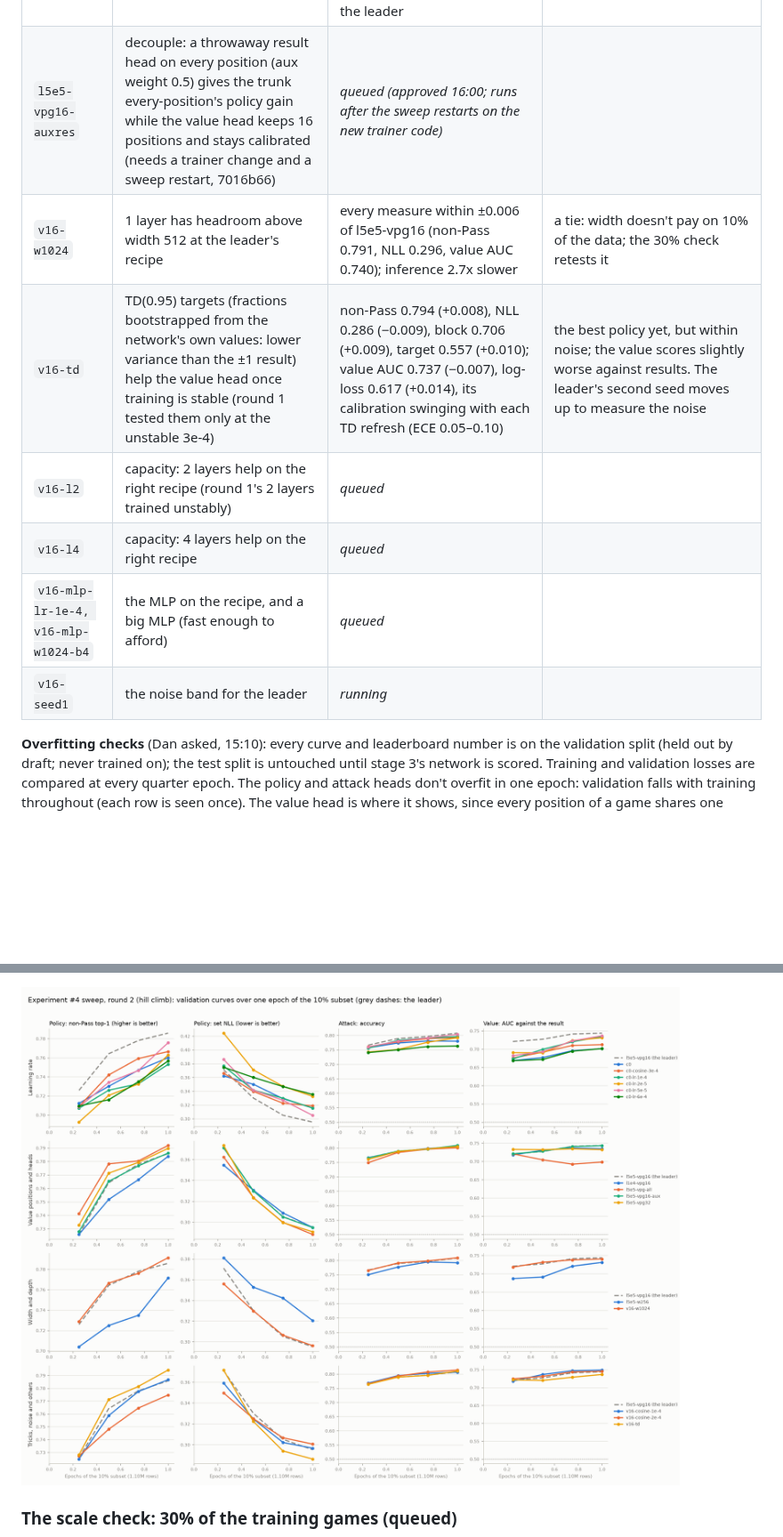
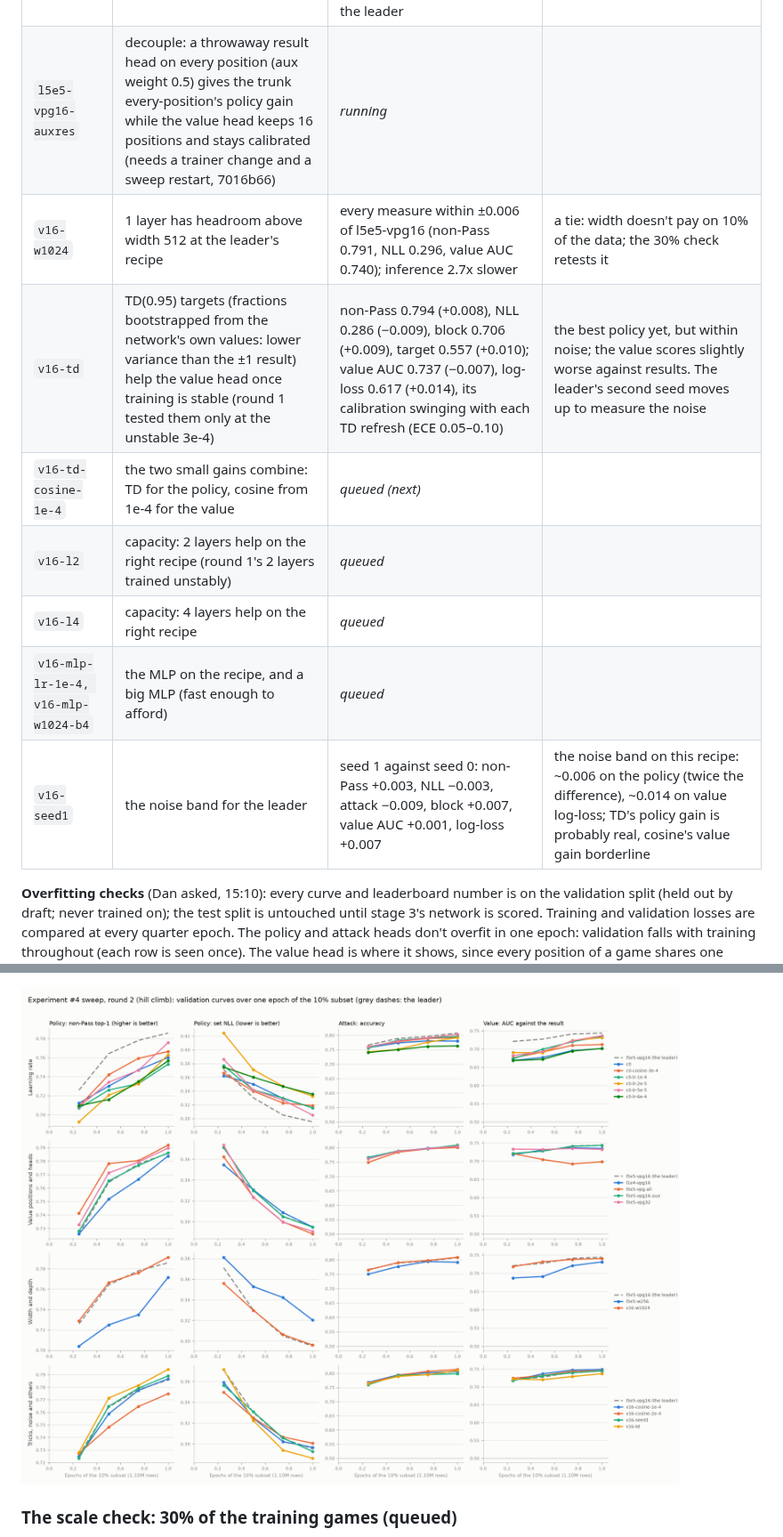
Before and after one commit to danieljbrooks/draft-zero, a Markdown page: docs/018-experiment4-results.md, 2 parts joined by grey strips. Shown at 89% size. Drawn GitHub-style; pictures changed too: docs/img/018-sweep-r2-light.png; blank space fills up the shorter version.

Commit message:
Docs/018: round 2 check-in 18:07 (seed noise measured; TD + cosine queued)
Co-Authored-By: Claude Opus 5.5 <noreply@anthropic.com>

```diff
--- a/docs/018-experiment4-results.md
+++ b/docs/018-experiment4-results.md
@@ -282,13 +282,14 @@ first 1-layer run, stopped at 1.08 epochs, was restarted.
 | `l5e5-vpg32` | 32 value positions a game keeps most of every-position's policy gain without the value head overfitting | non-Pass 0.790 (+0.004), NLL 0.291 (−0.004), block 0.704 (+0.007); value AUC 0.732 (−0.012), log-loss 0.648 (+0.045) against l5e5-vpg16. The value log-loss was 0.591 at half an epoch, then rose | rejected: the policy gain is within noise and the value starts to overfit; 16 is the value head's sweet spot |
 | `l5e5-vpg16-aux` | a turns-left head (a target that varies within a game, so it can't be memorised per game) helps the shared trunk too | every measure within ±0.004 of l5e5-vpg16 (non-Pass 0.786, NLL 0.295, value AUC 0.743) | neutral: a within-game target adds nothing at this budget |
 | `v16-cosine-1e-4, v16-cosine-2e-4` | warm-up + cosine at the right scale (Dan's experience elsewhere): a peak of 1e-4 or 2e-4 decaying below 5e-5 combines fast early learning with low-rate finishing, and beats constant 5e-5 | from 1e-4: non-Pass 0.787 (+0.001), NLL 0.297 (+0.001), value AUC 0.749 (+0.005), log-loss 0.592 (−0.011; both the best yet). From 2e-4: non-Pass 0.775 (−0.011), NLL 0.301, attack 0.814 (+0.006), target 0.566 (+0.020), value AUC 0.746 (+0.002). Both against the leader | cosine from 1e-4 is the better-balanced schedule: the leader's policy and the best value head (within noise); from 2e-4 trades policy for attack and targets |
-| `l5e5-vpg16-auxres` | decouple: a throwaway result head on every position (aux weight 0.5) gives the trunk every-position's policy gain while the value head keeps 16 positions and stays calibrated (needs a trainer change and a sweep restart, 7016b66) | *queued (approved 16:00; runs after the sweep restarts on the new trainer code)* |  |
+| `l5e5-vpg16-auxres` | decouple: a throwaway result head on every position (aux weight 0.5) gives the trunk every-position's policy gain while the value head keeps 16 positions and stays calibrated (needs a trainer change and a sweep restart, 7016b66) | *running* |  |
 | `v16-w1024` | 1 layer has headroom above width 512 at the leader's recipe | every measure within ±0.006 of l5e5-vpg16 (non-Pass 0.791, NLL 0.296, value AUC 0.740); inference 2.7x slower | a tie: width doesn't pay on 10% of the data; the 30% check retests it |
 | `v16-td` | TD(0.95) targets (fractions bootstrapped from the network's own values: lower variance than the ±1 result) help the value head once training is stable (round 1 tested them only at the unstable 3e-4) | non-Pass 0.794 (+0.008), NLL 0.286 (−0.009), block 0.706 (+0.009), target 0.557 (+0.010); value AUC 0.737 (−0.007), log-loss 0.617 (+0.014), its calibration swinging with each TD refresh (ECE 0.05–0.10) | the best policy yet, but within noise; the value scores slightly worse against results. The leader's second seed moves up to measure the noise |
+| `v16-td-cosine-1e-4` | the two small gains combine: TD for the policy, cosine from 1e-4 for the value | *queued (next)* |  |
 | `v16-l2` | capacity: 2 layers help on the right recipe (round 1's 2 layers trained unstably) | *queued* |  |
 | `v16-l4` | capacity: 4 layers help on the right recipe | *queued* |  |
 | `v16-mlp-lr-1e-4, v16-mlp-w1024-b4` | the MLP on the recipe, and a big MLP (fast enough to afford) | *queued* |  |
-| `v16-seed1` | the noise band for the leader | *running* |  |
+| `v16-seed1` | the noise band for the leader | seed 1 against seed 0: non-Pass +0.003, NLL −0.003, attack −0.009, block +0.007, value AUC +0.001, log-loss +0.007 | the noise band on this recipe: ~0.006 on the policy (twice the difference), ~0.014 on value log-loss; TD's policy gain is probably real, cosine's value gain borderline |
 
 **Overfitting checks** (Dan asked, 15:10): every curve and leaderboard number is on the validation split
 (held out by draft; never trained on); the test split is untouched until stage 3's network is scored.
```
Also changed, not shown: other parts of docs/018-experiment4-results.md (+14 -13 lines), docs/img/018-sweep-r2-dark.png.
